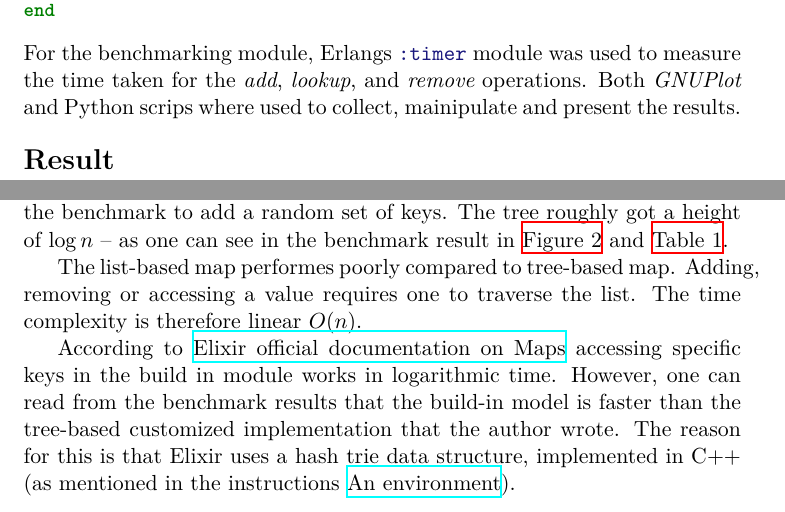
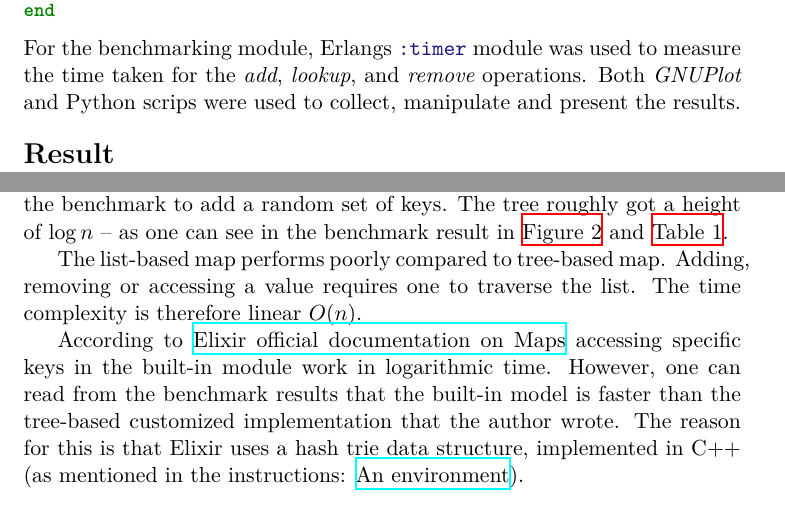
Before and after one commit to VincentFerrigan/kth-id1019-programming-ii, a LaTeX document (tasks/2/mymaps/tex/id1019_task2_ferrigan.tex): two parts of pages 2 and 3 of 4, joined at a grey line, cut so that both start at the same text. Compiled offline with XeLaTeX.

Commit message:
Typeos and layout

```diff
--- a/tasks/2/mymaps/tex/id1019_task2_ferrigan.tex
+++ b/tasks/2/mymaps/tex/id1019_task2_ferrigan.tex
@@ -128,7 +128,7 @@ end
 For the benchmarking module, Erlangs
 \mintinline{elixir}{:timer} module was used to measure the time taken for the
 \emph{add}, \emph{lookup}, and \emph{remove} operations.
-Both \emph{GNUPlot} and Python scrips where used to collect, mainipulate and present the results.
+Both \emph{GNUPlot} and Python scrips were used to collect, manipulate and present the results.
 
 \section*{Result}
 \label{sec:result}
@@ -234,18 +236,18 @@ added, it was important for the benchmark to add a random set of keys.
 The tree roughly got a height of $\log n$ -- as one can see in the benchmark
 result in \autoref{fig:tm_lookup_performance} and \autoref{tab:performance_metrics_and_ratios_lookup}.
 
-The list-based map performes poorly compared to tree-based map.
+The list-based map performs poorly compared to tree-based map.
 Adding, removing or accessing a value requires one to traverse the list.
 The time complexity is therefore linear $O(n)$.
 
 According to
 \href{https://hexdocs.pm/elixir/1.12/Map.html}{Elixir official documentation on Maps}
 accessing specific keys in the
-build in module works in logarithmic time.
-    However, one can read from the benchmark results that the build-in model
+built-in module work in logarithmic time.
+    However, one can read from the benchmark results that the built-in model
     is faster than the tree-based customized implementation that the author wrote.
     The reason for this is that Elixir uses a hash trie data structure,
-    implemented in C++ (as mentioned in the instructions
+    implemented in C++ (as mentioned in the instructions:
 \href{https://people.kth.se/~johanmon/courses/id1019/seminars/environment/environment.pdf}{An environment}).
 %https://arunramgt.medium.com/elixir-internal-representation-of-large-maps-hamt-618e1275938d
 \end{document}
```
Also changed, not shown: tasks/2/mymaps/tex/id1019_task2_ferrigan.tex (8 more changed lines).
